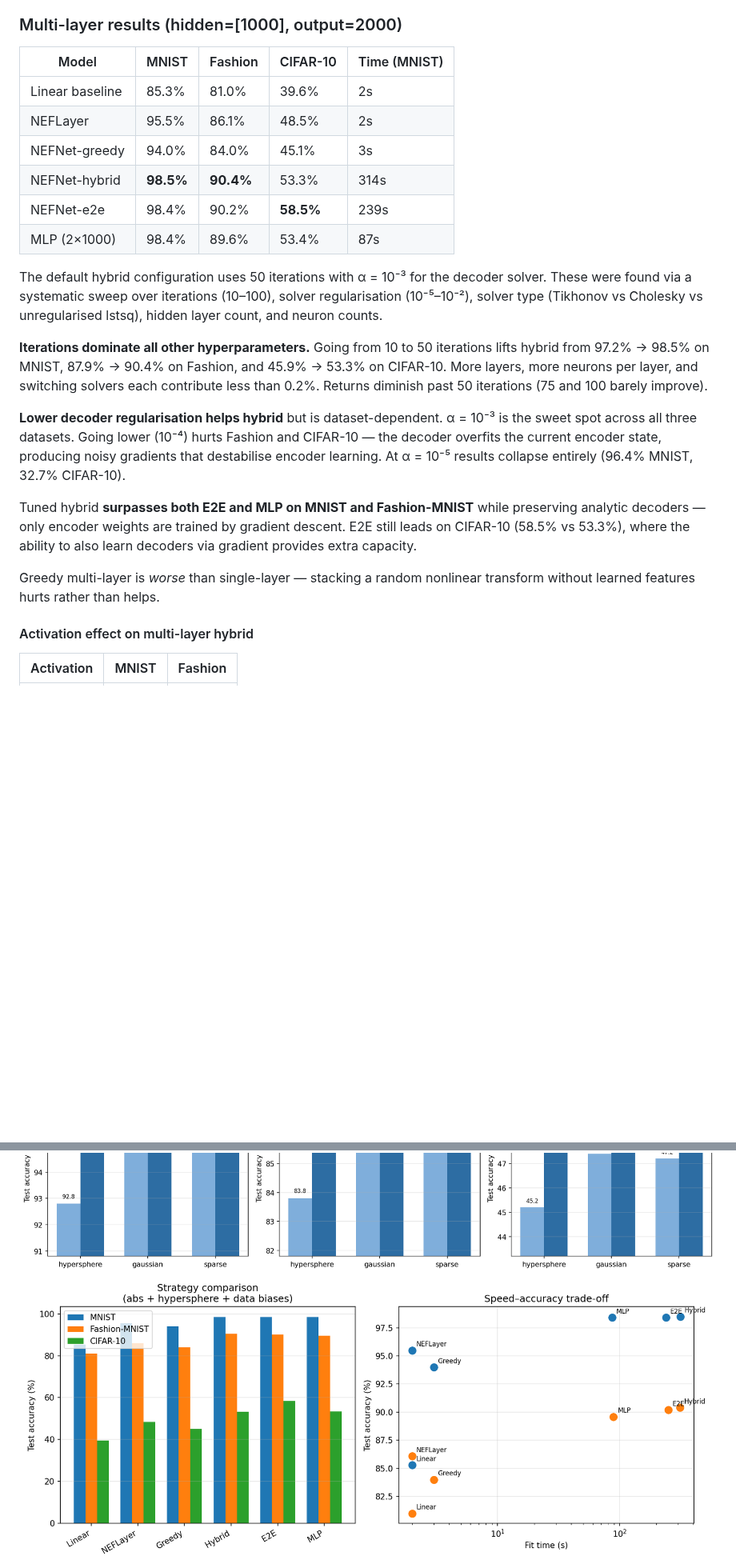
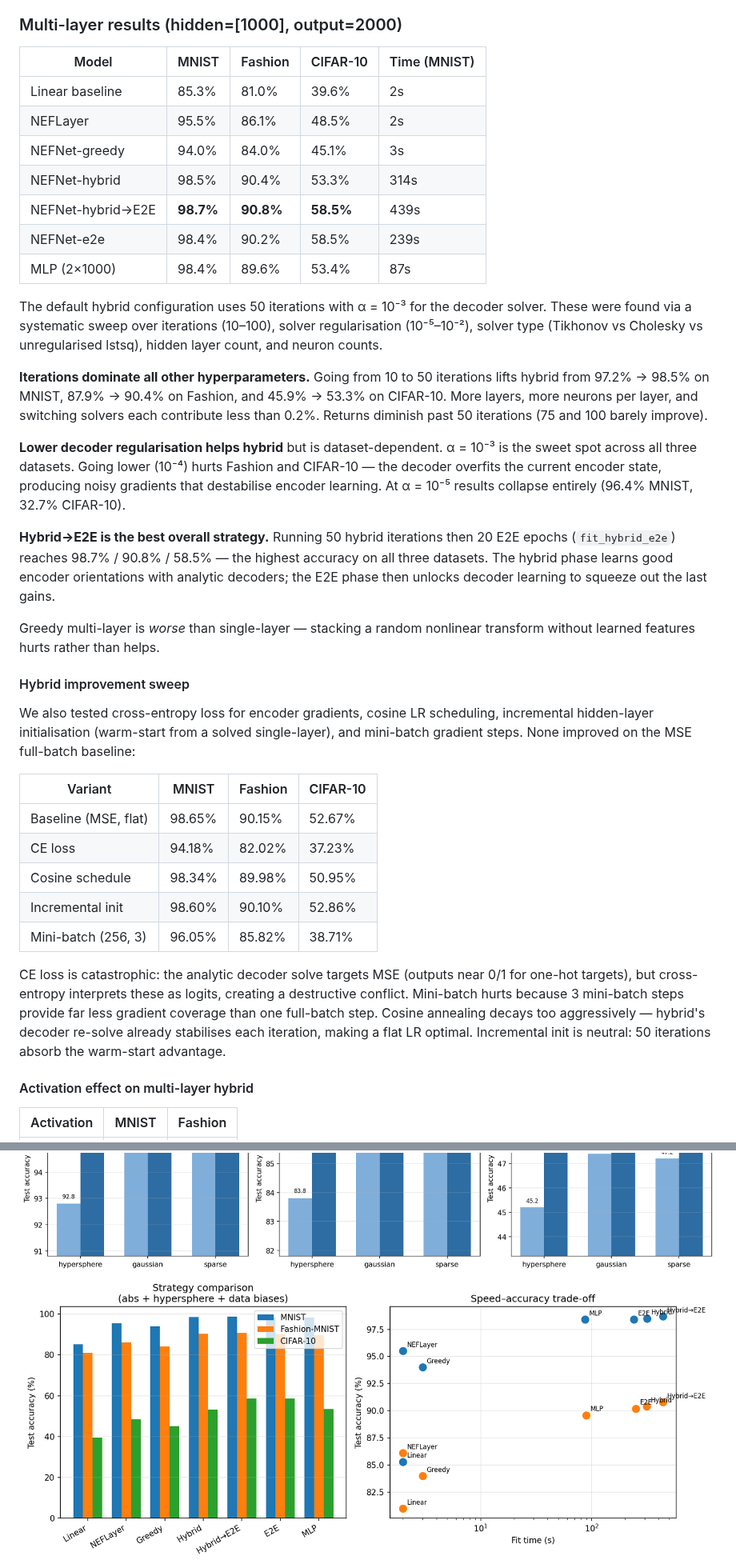
Before and after one commit to nikeke/leenef, a Markdown page: README.md, 2 parts joined by grey strips. Shown at 80% size. Drawn GitHub-style; pictures changed too: docs/strategy_comparison.png; blank space fills up the shorter version.

```diff
--- a/README.md
+++ b/README.md
@@ -157,14 +159,15 @@ the model generalises well, with test MSE within 1% of training MSE.
 
 ### Multi-layer results (hidden=[1000], output=2000)
 
-| Model           | MNIST  | Fashion | CIFAR-10 | Time (MNIST) |
-|-----------------|--------|---------|----------|--------------|
-| Linear baseline | 85.3%  | 81.0%   | 39.6%    |     2s       |
-| NEFLayer        | 95.5%  | 86.1%   | 48.5%    |     2s       |
-| NEFNet-greedy   | 94.0%  | 84.0%   | 45.1%    |     3s       |
-| NEFNet-hybrid   |**98.5%**|**90.4%**| 53.3%    |   314s       |
-| NEFNet-e2e      | 98.4%  | 90.2%   |**58.5%** |   239s       |
-| MLP (2×1000)    | 98.4%  | 89.6%   | 53.4%    |    87s       |
+| Model             | MNIST    | Fashion  | CIFAR-10 | Time (MNIST) |
+|-------------------|----------|----------|----------|--------------|
+| Linear baseline   | 85.3%    | 81.0%    | 39.6%    |     2s       |
+| NEFLayer          | 95.5%    | 86.1%    | 48.5%    |     2s       |
+| NEFNet-greedy     | 94.0%    | 84.0%    | 45.1%    |     3s       |
+| NEFNet-hybrid     | 98.5%    | 90.4%    | 53.3%    |   314s       |
+| NEFNet-hybrid→E2E |**98.7%** |**90.8%** |**58.5%** |   439s       |
+| NEFNet-e2e        | 98.4%    | 90.2%    | 58.5%    |   239s       |
+| MLP (2×1000)      | 98.4%    | 89.6%    | 53.4%    |    87s       |
 
 The default hybrid configuration uses 50 iterations with α = 10⁻³ for the
 decoder solver.  These were found via a systematic sweep over iterations
@@ -183,13 +186,37 @@ diminish past 50 iterations (75 and 100 barely improve).
 encoder state, producing noisy gradients that destabilise encoder learning.
 At α = 10⁻⁵ results collapse entirely (96.4% MNIST, 32.7% CIFAR-10).
 
-Tuned hybrid **surpasses both E2E and MLP on MNIST and Fashion-MNIST**
-while preserving analytic decoders — only encoder weights are trained by
-gradient descent.  E2E still leads on CIFAR-10 (58.5% vs 53.3%), where
-the ability to also learn decoders via gradient provides extra capacity.
+**Hybrid→E2E is the best overall strategy.**  Running 50 hybrid iterations
+then 20 E2E epochs (`fit_hybrid_e2e`) reaches 98.7% / 90.8% / 58.5% —
+the highest accuracy on all three datasets.  The hybrid phase learns
+good encoder orientations with analytic decoders; the E2E phase then
+unlocks decoder learning to squeeze out the last gains.
 
 Greedy multi-layer is *worse* than single-layer — stacking a random
 nonlinear transform without learned features hurts rather than helps.
+
+#### Hybrid improvement sweep
+
+We also tested cross-entropy loss for encoder gradients, cosine LR
+scheduling, incremental hidden-layer initialisation (warm-start from a
+solved single-layer), and mini-batch gradient steps.  None improved on the
+MSE full-batch baseline:
+
+| Variant              | MNIST  | Fashion | CIFAR-10 |
+|----------------------|--------|---------|----------|
+| Baseline (MSE, flat) | 98.65% | 90.15%  | 52.67%   |
+| CE loss              | 94.18% | 82.02%  | 37.23%   |
+| Cosine schedule      | 98.34% | 89.98%  | 50.95%   |
+| Incremental init     | 98.60% | 90.10%  | 52.86%   |
+| Mini-batch (256, 3)  | 96.05% | 85.82%  | 38.71%   |
+
+CE loss is catastrophic: the analytic decoder solve targets MSE (outputs
+near 0/1 for one-hot targets), but cross-entropy interprets these as
+logits, creating a destructive conflict.  Mini-batch hurts because
+3 mini-batch steps provide far less gradient coverage than one full-batch
+step.  Cosine annealing decays too aggressively — hybrid's decoder
+re-solve already stabilises each iteration, making a flat LR optimal.
+Incremental init is neutral: 50 iterations absorb the warm-start advantage.
 
 #### Activation effect on multi-layer hybrid
 
```
Also changed, not shown: other parts of README.md (+19 -10 lines), 1 other file.
